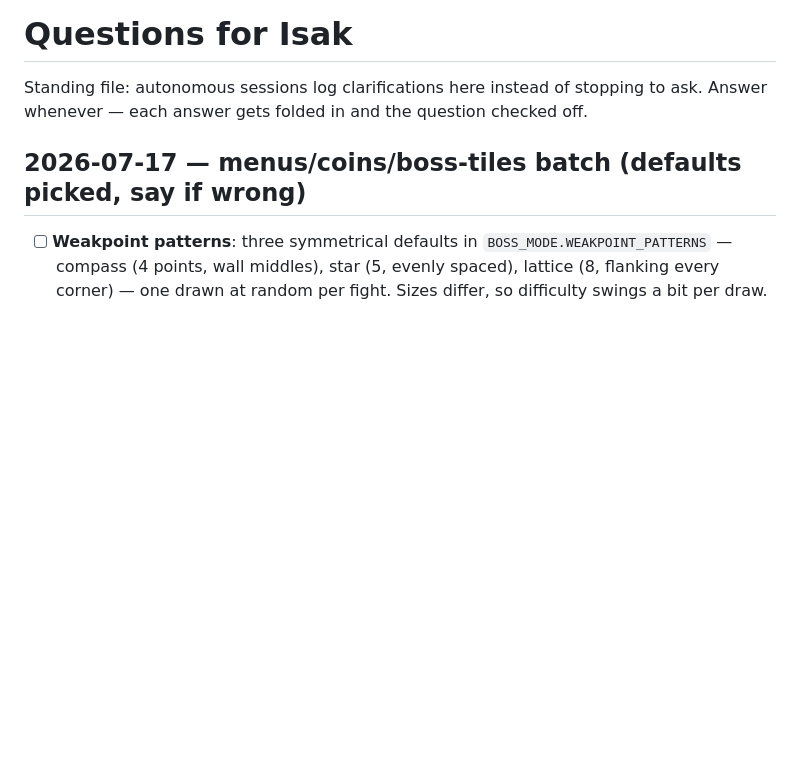
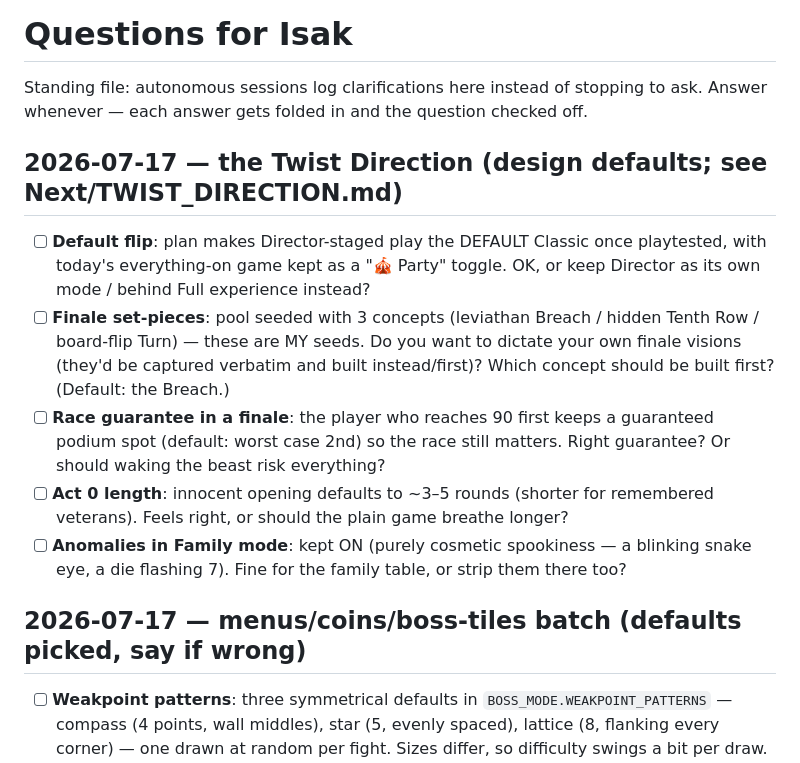
Before and after one commit to isakvoll-stack/stigespillet, a Markdown page: Next/QUESTIONS.md, the part around the change. GitHub-like rendering; blank space fills up the shorter version.

Commit message:
The Twist Direction: deep-dive design doc (Director acts, anomalies, finales) + task pointer + open questions

```diff
--- a/Next/QUESTIONS.md
+++ b/Next/QUESTIONS.md
@@ -2,6 +2,24 @@
 
 Standing file: autonomous sessions log clarifications here instead of stopping to ask.
 Answer whenever — each answer gets folded in and the question checked off.
+
+## 2026-07-17 — the Twist Direction (design defaults; see Next/TWIST_DIRECTION.md)
+
+- [ ] **Default flip**: plan makes Director-staged play the DEFAULT Classic once
+  playtested, with today's everything-on game kept as a "🎪 Party" toggle. OK,
+  or keep Director as its own mode / behind Full experience instead?
+- [ ] **Finale set-pieces**: pool seeded with 3 concepts (leviathan Breach /
+  hidden Tenth Row / board-flip Turn) — these are MY seeds. Do you want to
+  dictate your own finale visions (they'd be captured verbatim and built
+  instead/first)? Which concept should be built first? (Default: the Breach.)
+- [ ] **Race guarantee in a finale**: the player who reaches 90 first keeps a
+  guaranteed podium spot (default: worst case 2nd) so the race still matters.
+  Right guarantee? Or should waking the beast risk everything?
+- [ ] **Act 0 length**: innocent opening defaults to ~3–5 rounds (shorter for
+  remembered veterans). Feels right, or should the plain game breathe longer?
+- [ ] **Anomalies in Family mode**: kept ON (purely cosmetic spookiness — a
+  blinking snake eye, a die flashing 7). Fine for the family table, or strip
+  them there too?
 
 ## 2026-07-17 — menus/coins/boss-tiles batch (defaults picked, say if wrong)
 
```
Also changed, not shown: Next/TASKS.md (+10 -0 lines), Next/TWIST_DIRECTION.md (added, +207 -0 lines).
